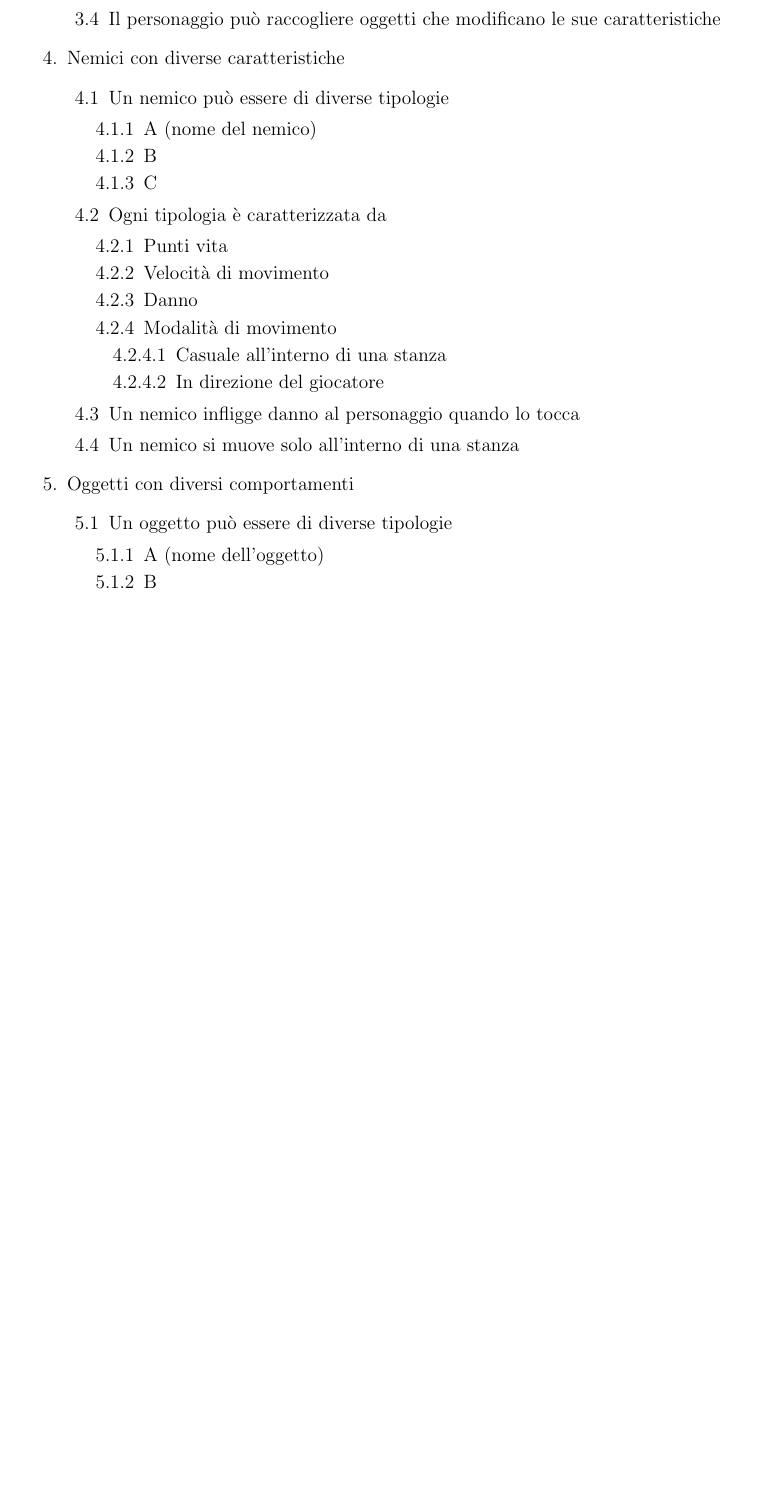
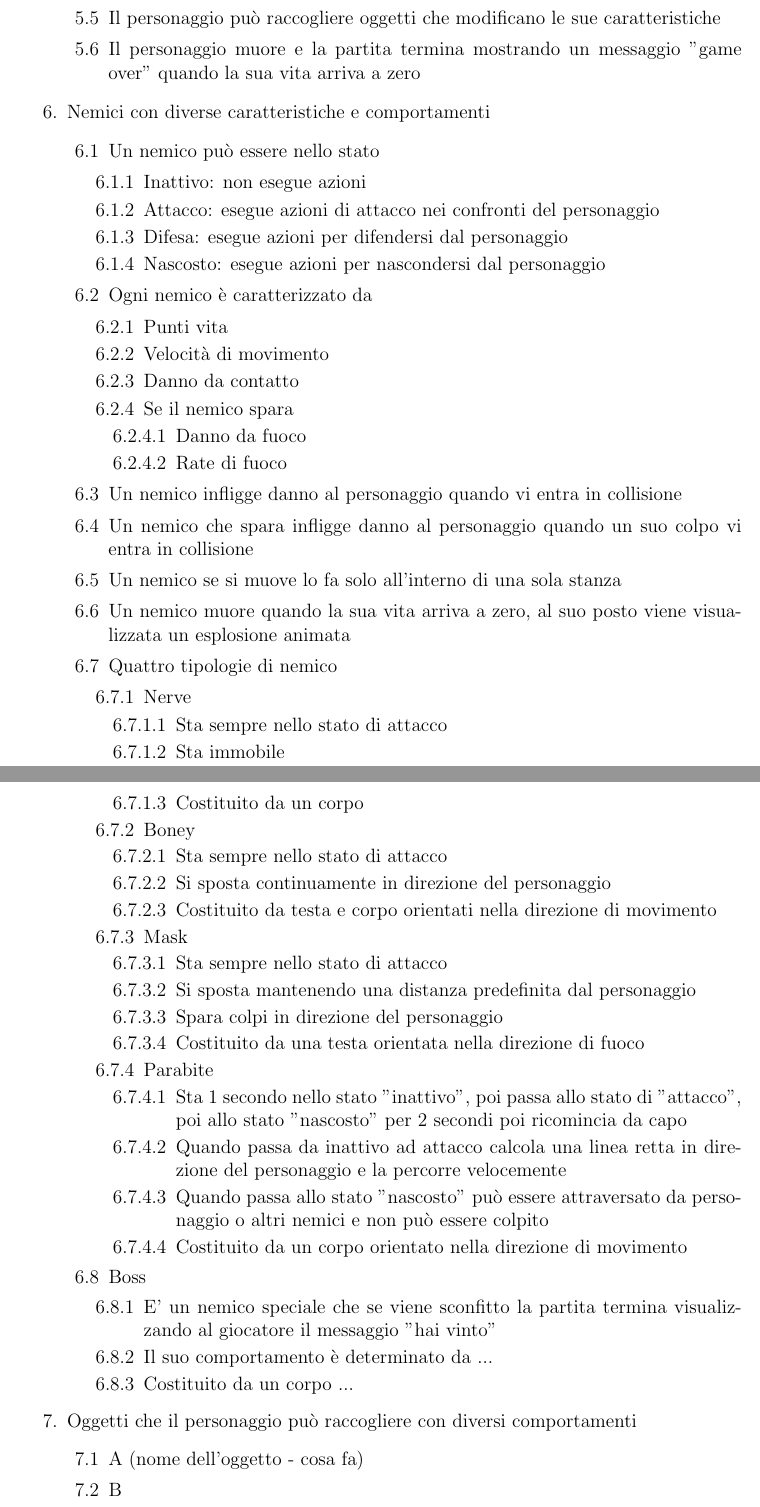
Before and after one commit to federicomazzini3/pps-lns, a LaTeX document (doc/report/lostnsouls-report.tex, which reads doc/report/sections/requires.tex): part of page 9 of 21 before the commit and two parts of pages 10 and 11 of 23 after it, the two joined at a grey line, cut so that both start at the same text, the shorter picture padded with empty space. Compiled offline with pdfLaTeX.

Commit message:
Requirements updates

```diff
--- a/doc/report/sections/requires.tex
+++ b/doc/report/sections/requires.tex
@@ -106,33 +149,72 @@ Da qui l'idea di crearne uno nuovo per lui.
         \item Il personaggio può raccogliere oggetti che modificano le sue caratteristiche
+        \item Il personaggio muore e la partita termina mostrando un messaggio "game over" quando la sua vita arriva a zero
     \end{enumerate}
 
-    \item Nemici con diverse caratteristiche
+    \item Nemici con diverse caratteristiche e comportamenti
     \begin{enumerate}
-        \item Un nemico può essere di diverse tipologie
+        \item Un nemico può essere nello stato
         \begin{enumerate}
-                \item A (nome del nemico)
+            \item Inattivo: non esegue azioni
+            \item Attacco: esegue azioni di attacco nei confronti del personaggio
+            \item Difesa: esegue azioni per difendersi dal personaggio
+            \item Nascosto: esegue azioni per nascondersi dal personaggio
+        \end{enumerate}
+        \item Ogni nemico è caratterizzato da
+            \begin{enumerate}
+                \item Punti vita
+                \item Velocità di movimento
+                \item Danno da contatto
+                \item Se il nemico spara
+                \begin{enumerate}
+                    \item Danno da fuoco
+                    \item Rate di fuoco
+                \end{enumerate}
+            \end{enumerate}
+        \item Un nemico infligge danno al personaggio quando vi entra in collisione
+        \item Un nemico che spara infligge danno al personaggio quando un suo colpo vi entra in collisione
+        \item Un nemico se si muove lo fa solo all'interno di una sola stanza
+        \item Un nemico muore quando la sua vita arriva a zero, al suo posto viene visualizzata un esplosione animata
+        \item Quattro tipologie di nemico
+            \begin{enumerate}
+                \item Nerve
+                    \begin{enumerate}
+                        \item Sta sempre nello stato di attacco
+                        \item Sta immobile
+                        \item Costituito da un corpo
+                    \end{enumerate}
+                \item Boney
+                    \begin{enumerate}
+                        \item Sta sempre nello stato di attacco
+                        \item Si sposta continuamente in direzione del personaggio
+                        \item Costituito da testa e corpo orientati nella direzione di movimento
+                    \end{enumerate}
+                \item Mask
+                    \begin{enumerate}
+                        \item Sta sempre nello stato di attacco
+                        \item Si sposta mantenendo una distanza predefinita dal personaggio
+                        \item Spara colpi in direzione del personaggio
+                        \item Costituito da una testa orientata nella direzione di fuoco
+                    \end{enumerate}
+                \item Parabite
+                    \begin{enumerate}
+                        \item Sta 1 secondo nello stato "inattivo", poi passa allo stato di "attacco", poi allo stato "nascosto" per 2 secondi poi ricomincia da capo
+                        \item Quando passa da inattivo ad attacco calcola una linea retta in direzione del personaggio e la percorre velocemente
+                        \item Quando passa allo stato "nascosto" può essere attraversato da personaggio o altri nemici e non può essere colpito
+                        \item Costituito da un corpo orientato nella direzione di movimento
+                    \end{enumerate}
+            \end{enumerate}
+        \item Boss
+        \begin{enumerate}
+            \item E' un nemico speciale che se viene sconfitto la partita termina visualizzando al giocatore il messaggio "hai vinto"
+            \item Il suo comportamento è determinato da ...
+            \item Costituito da un corpo ...
+        \end{enumerate}
+    \end{enumerate}
+
+    \item Oggetti che il personaggio può raccogliere con diversi comportamenti
+    \begin{enumerate}
+        \item A (nome dell'oggetto - cosa fa)
         \item B
         \item C
     \end{enumerate}
-        \item Ogni tipologia è caratterizzata da
-            \begin{enumerate}
-                \item Punti vita
-                \item Velocità di movimento
-                \item Danno
-                \item Modalità di movimento
-                 \begin{enumerate}
-                    \item Casuale all'interno di una stanza
-                    \item In direzione del giocatore
-                \end{enumerate}
-            \end{enumerate}
-        \item Un nemico infligge danno al personaggio quando lo tocca
-        \item Un nemico si muove solo all'interno di una stanza
-    \end{enumerate}
 
-    \item Oggetti con diversi comportamenti
-    \begin{enumerate}
-        \item Un oggetto può essere di diverse tipologie
-             \begin{enumerate}
-                \item A (nome dell'oggetto)
-                \item B
-                \item C
```
Also changed, not shown: doc/report/lostnsouls-report.pdf, doc/report/sections/requires.tex (92 more changed lines). Lines whose indentation alone changed are shown as unchanged.
